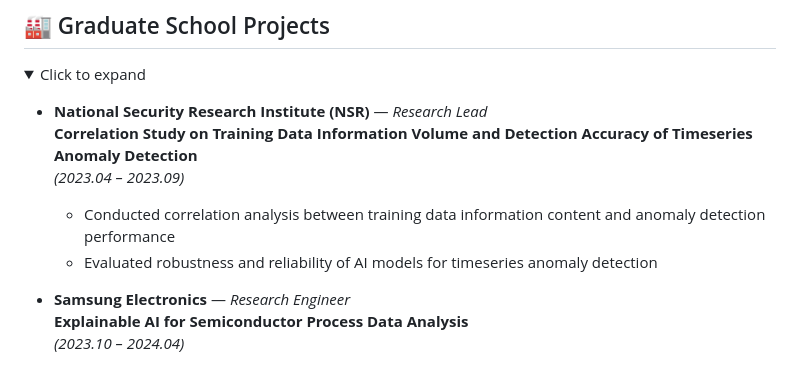
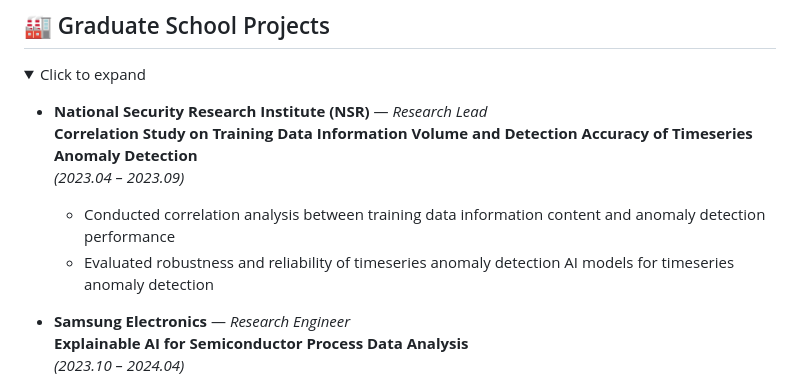
Before and after one commit to sngmng6506/sngmng6506, a Markdown page: README.md, the part around the change. GitHub-like rendering; folded sections open.

```diff
--- a/README.md
+++ b/README.md
@@ -76,7 +76,7 @@ AI Engineer in manufacturing.
   **Correlation Study on Training Data Information Volume and Detection Accuracy of Timeseries Anomaly Detection**
   *(2023.04 – 2023.09)*
   - Conducted correlation analysis between training data information content and anomaly detection performance
-  - Evaluated robustness and reliability of AI models for timeseries anomaly detection
+  - Evaluated robustness and reliability of timeseries anomaly detection AI models for timeseries anomaly detection
 
 - **Samsung Electronics** — *Research Engineer*
   **Explainable AI for Semiconductor Process Data Analysis**
```
